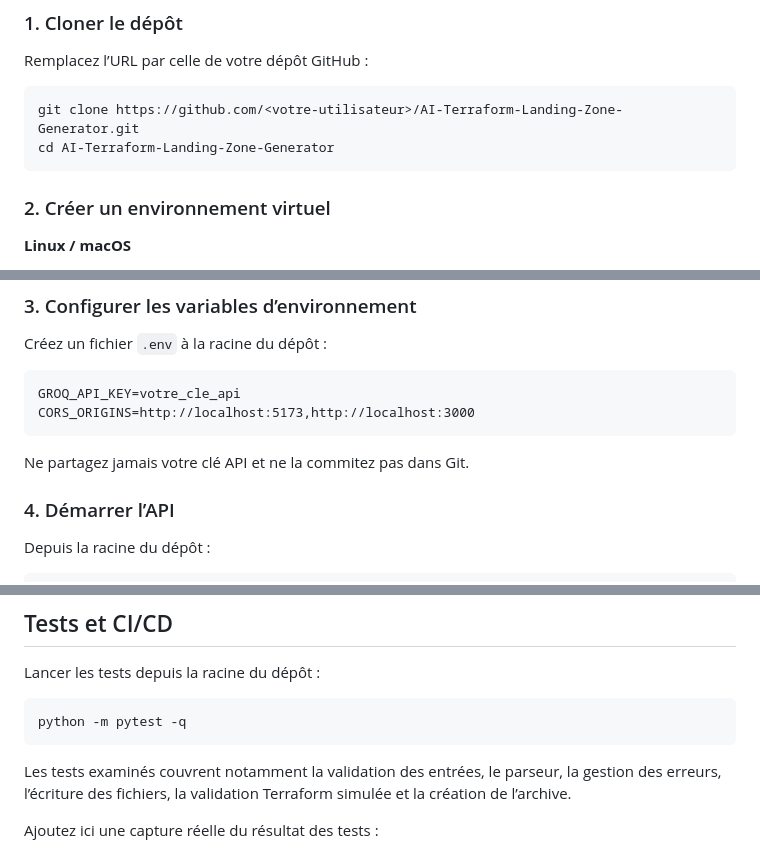
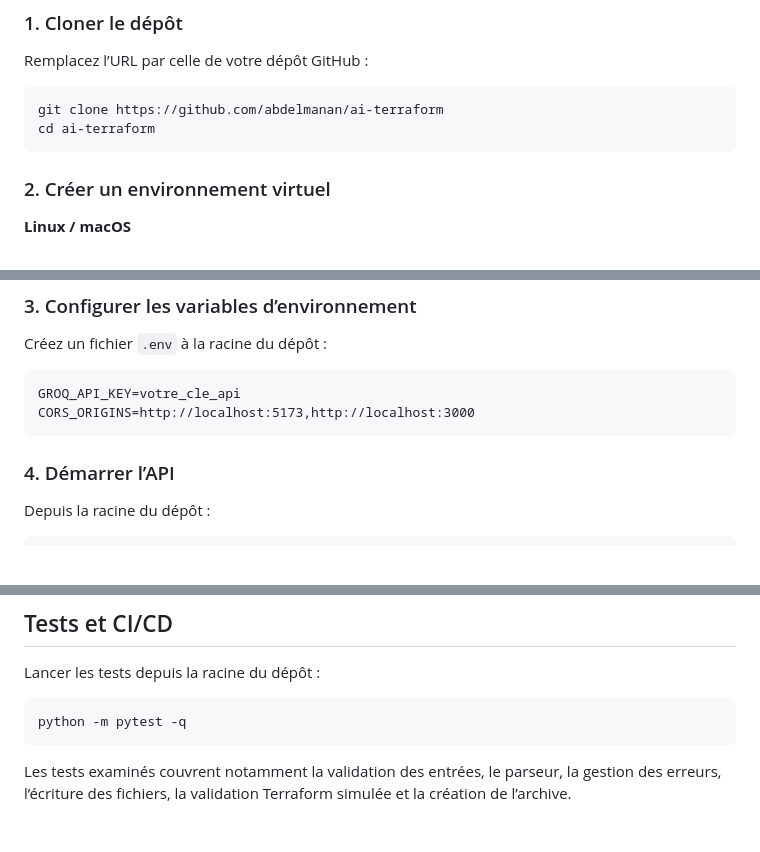
Before and after one commit to abdelmanan/ai-terraform, a Markdown page: README.fr.md, 3 parts joined by grey strips. GitHub-like rendering; blank space fills up the shorter version.

Commit message:
Modify clone commands and cleanup README.fr.md
Updated clone commands and removed image reference in README.fr.md.

````diff
--- a/README.fr.md
+++ b/README.fr.md
@@ -159,8 +159,8 @@ flowchart LR
 Remplacez l’URL par celle de votre dépôt GitHub :
 
 ```bash
-git clone https://github.com/<votre-utilisateur>/AI-Terraform-Landing-Zone-Generator.git
-cd AI-Terraform-Landing-Zone-Generator
+git clone https://github.com/abdelmanan/ai-terraform
+cd ai-terraform
 ```
 
 ### 2. Créer un environnement virtuel
@@ -190,7 +190,7 @@ GROQ_API_KEY=votre_cle_api
 CORS_ORIGINS=http://localhost:5173,http://localhost:3000
 ```
 
-Ne partagez jamais votre clé API et ne la commitez pas dans Git.
+
 
 ### 4. Démarrer l’API
 
@@ -287,5 +287,4 @@ python -m pytest -q
 
 Les tests examinés couvrent notamment la validation des entrées, le parseur, la gestion des erreurs, l’écriture des fichiers, la validation Terraform simulée et la création de l’archive.
 
-Ajoutez ici une capture réelle du résultat des tests :
 
````
Also changed, not shown: other parts of README.fr.md (+0 -1 lines).
